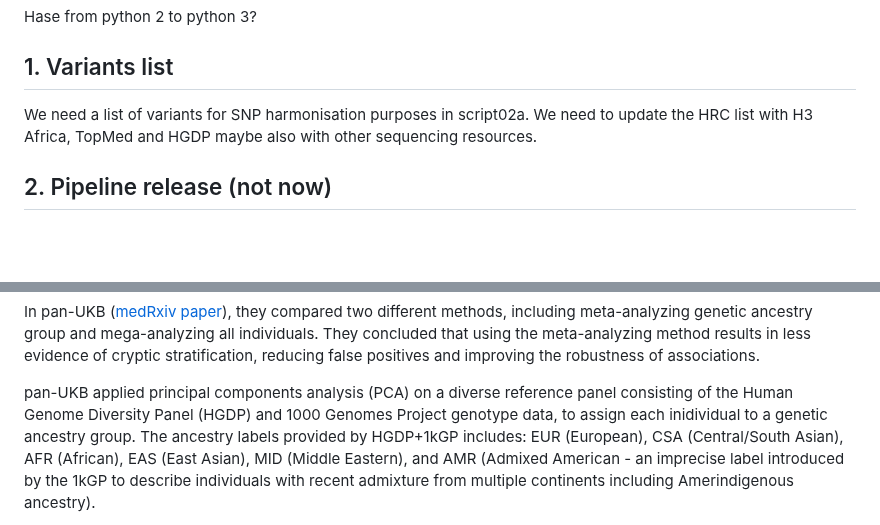
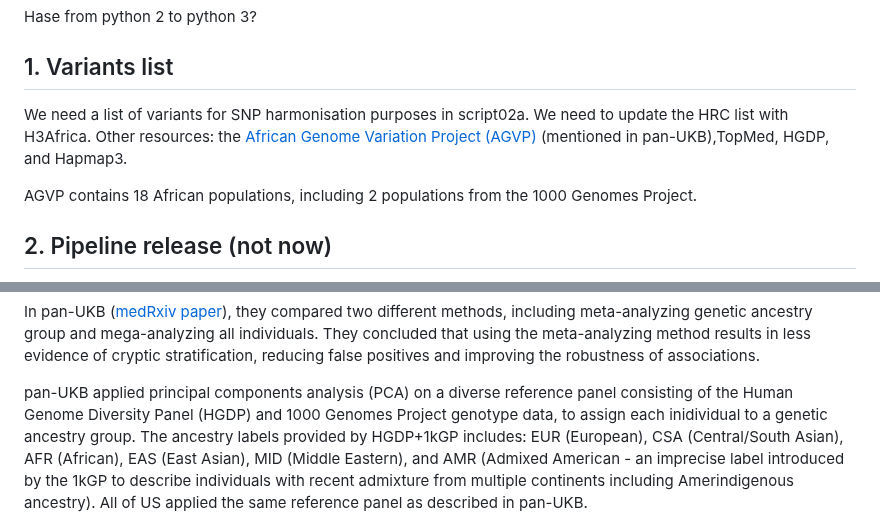
Before and after one commit to MRCIEU/DEEP_mqtls, a Markdown page: README.md, 2 parts joined by grey strips. Rendered like a GitHub page; blank space fills up the shorter version.

```diff
--- a/README.md
+++ b/README.md
@@ -8,7 +8,10 @@ change 2a for DEEP for multi-ancestry, imputation reference
 Hase from python 2 to python 3?
 
 ## 1. Variants list
-We need a list of variants for SNP harmonisation purposes in script02a. We need to update the HRC list with H3 Africa, TopMed and HGDP maybe also with other sequencing resources.
+We need a list of variants for SNP harmonisation purposes in script02a. We need to update the HRC list with H3Africa.
+Other resources: the [African Genome Variation Project (AGVP)](https://www.sanger.ac.uk/collaboration/african-genome-variation-project/) (mentioned in pan-UKB),TopMed, HGDP, and Hapmap3.
+
+AGVP contains 18 African populations, including 2 populations from the 1000 Genomes Project.
 
 ## 2. Pipeline release (not now)
 I asked Gib and Tom about the question whether I should use environment files (.yaml / .yml) or use a docker for any pipeline.
@@ -25,5 +28,5 @@ They concluded that using the meta-analyzing method results in less evidence of
 pan-UKB applied principal components analysis (PCA) on a diverse reference panel consisting of the Human Genome Diversity Panel (HGDP) and 1000 Genomes Project genotype data,
 to assign each inidividual to a genetic ancestry group.
 The ancestry labels provided by HGDP+1kGP includes: EUR (European), CSA (Central/South Asian), AFR (African), EAS (East Asian), MID (Middle Eastern), and AMR (Admixed American - an imprecise label introduced by the 1kGP to describe individuals with recent admixture from
-multiple continents including Amerindigenous ancestry).
+multiple continents including Amerindigenous ancestry). All of US applied the same reference panel as described in pan-UKB.
 
```
Also changed, not shown: other parts of README.md (+49 -1 lines).
